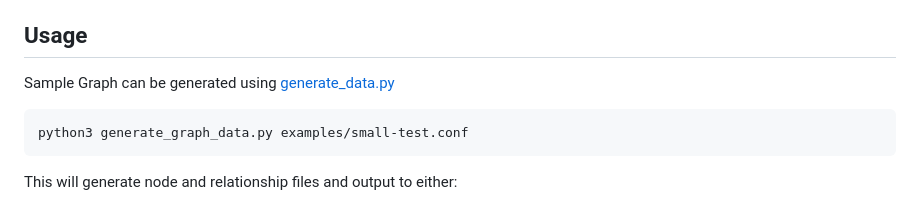
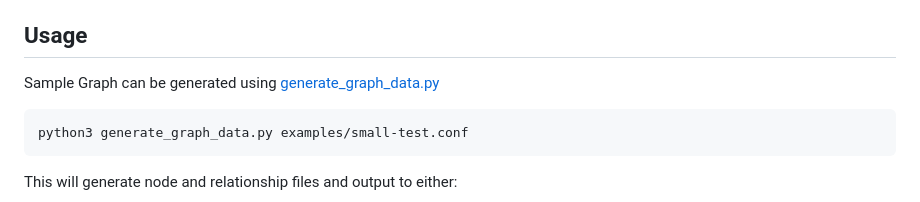
Before and after one commit to stuartlaurie/graph_datagen, a Markdown page: README.md, the part around the change. Drawn GitHub-style.

````diff
--- a/README.md
+++ b/README.md
@@ -10,7 +10,7 @@ Tool to generate sample graphs for Neo4j - mostly used to synthesize large graph
 
 ## Usage
 
-Sample Graph can be generated using [generate_data.py](./generate_data.py)
+Sample Graph can be generated using [generate_graph_data.py](./generate_graph_data.py)
 
 ```
 python3 generate_graph_data.py examples/small-test.conf
````
Also changed, not shown: examples/README.md (+19 -0 lines), examples/img/payment-datagen.png (added), 2 other files.
